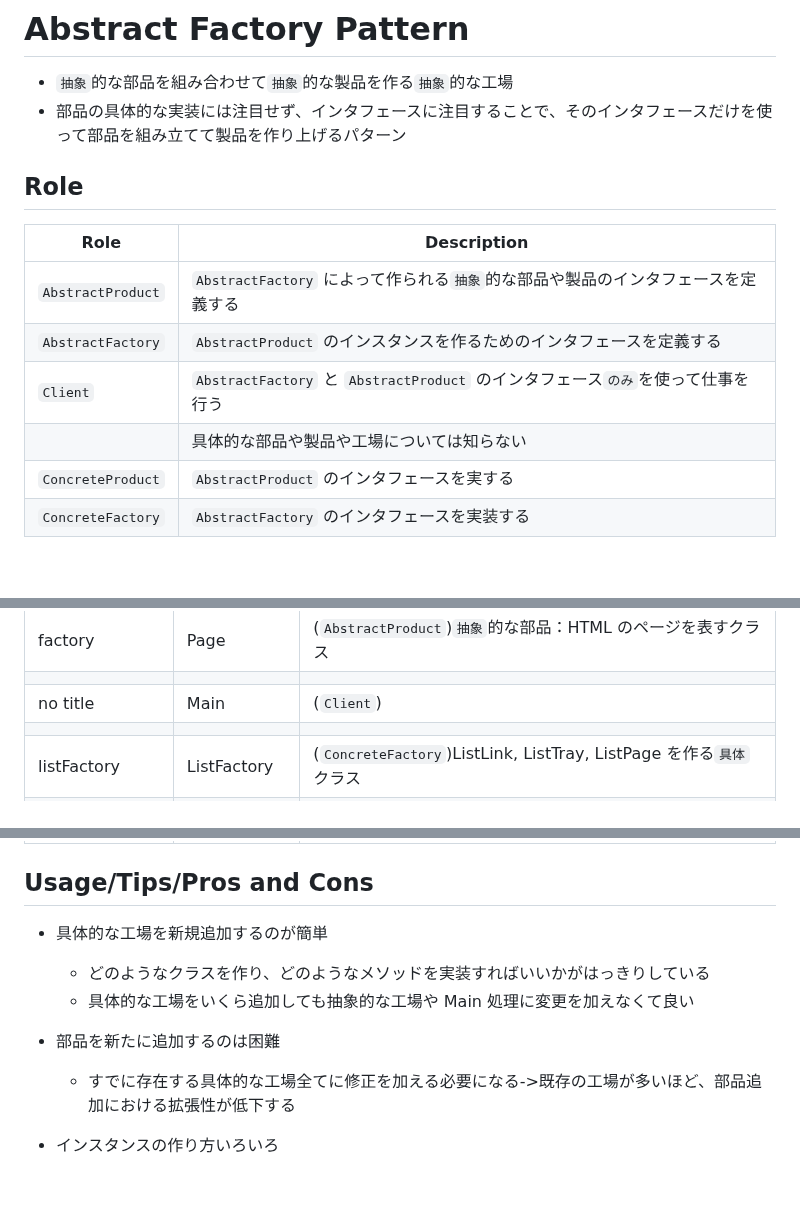
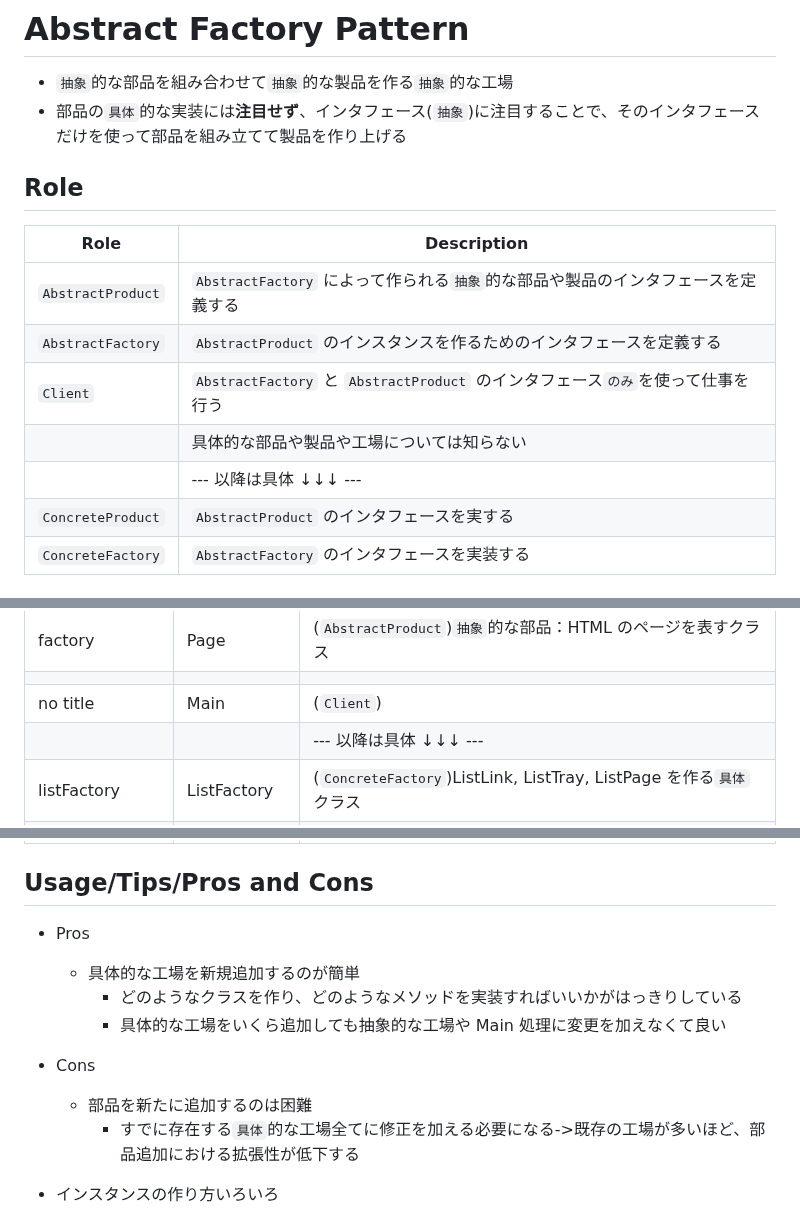
Before and after one commit to naruwo-github/reading-in-a-circle, a Markdown page: design-pattern/08-abstract-factory-pattern/README.md, 3 parts joined by grey strips. Rendered like a GitHub page; blank space fills up the shorter version.

Commit message:
update md

```diff
--- a/design-pattern/08-abstract-factory-pattern/README.md
+++ b/design-pattern/08-abstract-factory-pattern/README.md
@@ -1,7 +1,7 @@
 # Abstract Factory Pattern
 
 - `抽象`的な部品を組み合わせて`抽象`的な製品を作る`抽象`的な工場
-- 部品の具体的な実装には注目せず、インタフェースに注目することで、そのインタフェースだけを使って部品を組み立てて製品を作り上げるパターン
+- 部品の`具体`的な実装には**注目せず**、インタフェース(`抽象`)に注目することで、そのインタフェースだけを使って部品を組み立てて製品を作り上げる
 
 ## Role
 
@@ -11,6 +11,7 @@
 | `AbstractFactory` | `AbstractProduct` のインスタンスを作るためのインタフェースを定義する             |
 | `Client`          | `AbstractFactory` と `AbstractProduct` のインタフェース`のみ`を使って仕事を行う  |
 |                   | 具体的な部品や製品や工場については知らない                                       |
+|                   | --- 以降は具体 ↓↓↓ ---                                                           |
 | `ConcreteProduct` | `AbstractProduct` のインタフェースを実する                                       |
 | `ConcreteFactory` | `AbstractFactory` のインタフェースを実装する                                     |
 
@@ -32,7 +33,7 @@
 | factory      | Page        | (`AbstractProduct`)`抽象`的な部品：HTML のページを表すクラス         |
 |              |             |                                                                      |
 | no title     | Main        | (`Client`)                                                           |
-|              |             |                                                                      |
+|              |             | --- 以降は具体 ↓↓↓ ---                                               |
 | listFactory  | ListFactory | (`ConcreteFactory`)ListLink, ListTray, ListPage を作る`具体`クラス   |
 | listFactory  | ListLink    | (`ConcreteProduct`)`具体`的な部品：HTML のリンクを表すクラス         |
 | listFactory  | ListTray    | (`ConcreteProduct`)`具体`的な部品：ListLink, ListTray を集めたクラス |
@@ -45,12 +46,16 @@
 
 ## Usage/Tips/Pros and Cons
 
-- 具体的な工場を新規追加するのが簡単
-  - どのようなクラスを作り、どのようなメソッドを実装すればいいかがはっきりしている
-  - 具体的な工場をいくら追加しても抽象的な工場や Main 処理に変更を加えなくて良い
-- 部品を新たに追加するのは困難
+- Pros
 
-  - すでに存在する具体的な工場全てに修正を加える必要になる->既存の工場が多いほど、部品追加における拡張性が低下する
+  - 具体的な工場を新規追加するのが簡単
+    - どのようなクラスを作り、どのようなメソッドを実装すればいいかがはっきりしている
+    - 具体的な工場をいくら追加しても抽象的な工場や Main 処理に変更を加えなくて良い
+
+- Cons
+
+  - 部品を新たに追加するのは困難
+    - すでに存在する`具体`的な工場全てに修正を加える必要になる->既存の工場が多いほど、部品追加における拡張性が低下する
 
 - インスタンスの作り方いろいろ
   - new
```
